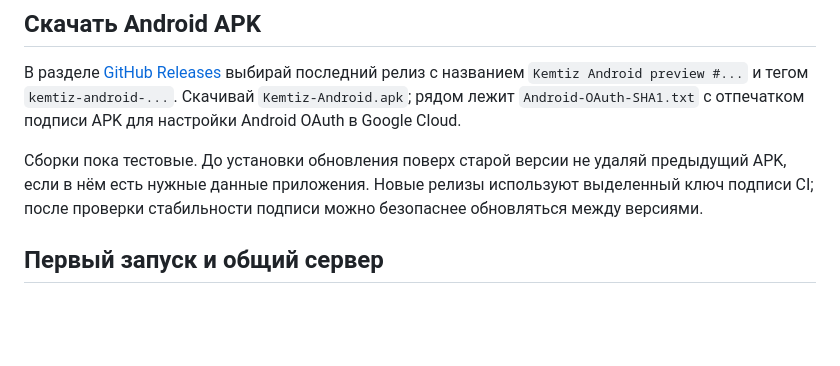
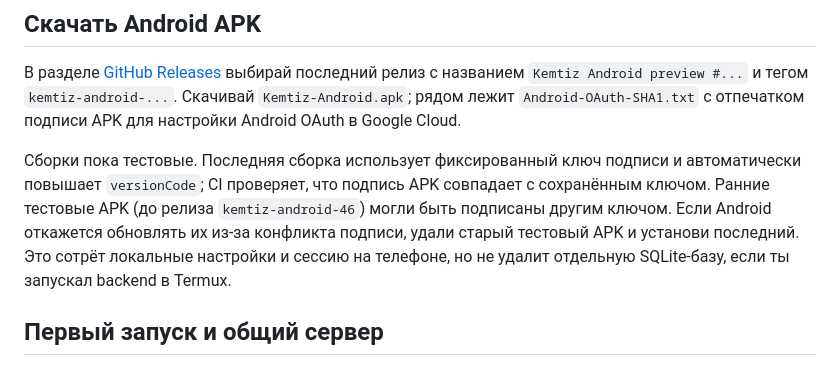
Before and after one commit to Selteck1/ApkGhostly, a Markdown page: README.md, the part around the change. Drawn GitHub-style; blank space fills up the shorter version.

Commit message:
Document APK signature transition and update behavior

```diff
--- a/README.md
+++ b/README.md
@@ -6,7 +6,7 @@ Kemtiz — ранний тестовый мессенджер, сейчас ос
 
 В разделе [GitHub Releases](https://github.com/Selteck1/ApkGhostly/releases) выбирай последний релиз с названием `Kemtiz Android preview #...` и тегом `kemtiz-android-...`. Скачивай `Kemtiz-Android.apk`; рядом лежит `Android-OAuth-SHA1.txt` с отпечатком подписи APK для настройки Android OAuth в Google Cloud.
 
-Сборки пока тестовые. До установки обновления поверх старой версии не удаляй предыдущий APK, если в нём есть нужные данные приложения. Новые релизы используют выделенный ключ подписи CI; после проверки стабильности подписи можно безопаснее обновляться между версиями.
+Сборки пока тестовые. Последняя сборка использует фиксированный ключ подписи и автоматически повышает `versionCode`; CI проверяет, что подпись APK совпадает с сохранённым ключом. Ранние тестовые APK (до релиза `kemtiz-android-46`) могли быть подписаны другим ключом. Если Android откажется обновлять их из-за конфликта подписи, удали старый тестовый APK и установи последний. Это сотрёт локальные настройки и сессию на телефоне, но не удалит отдельную SQLite-базу, если ты запускал backend в Termux.
 
 ## Первый запуск и общий сервер
 
```
